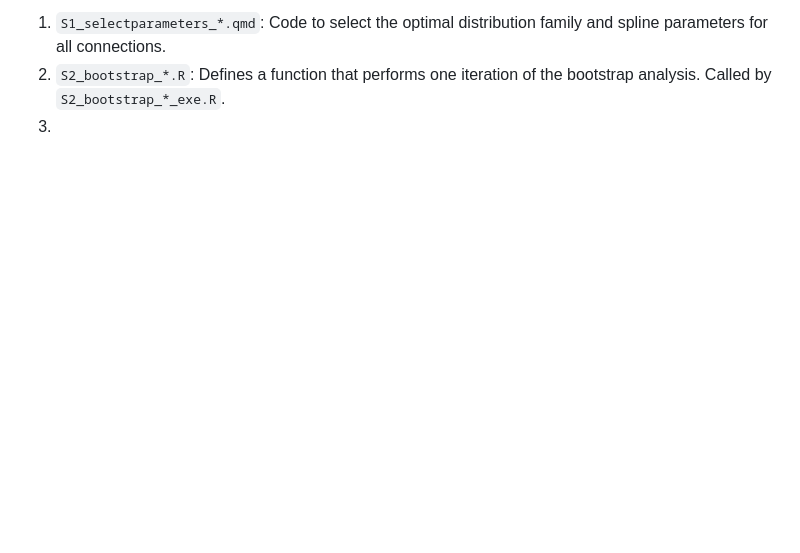
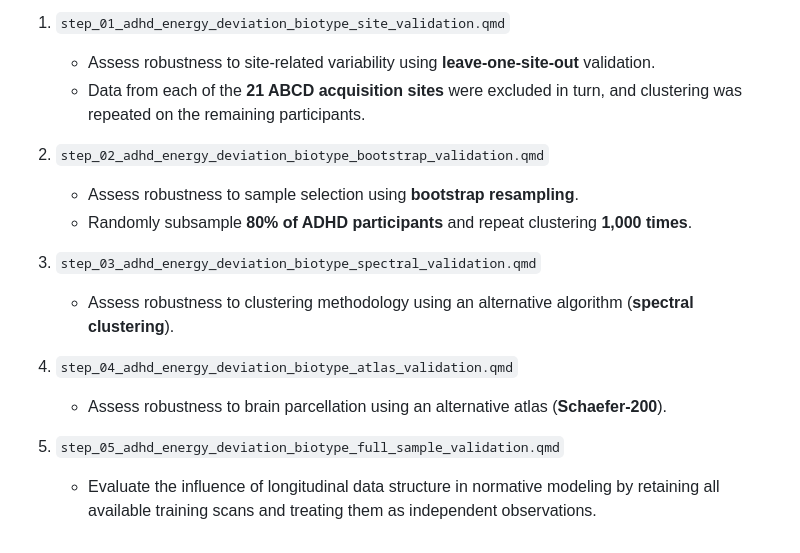
Before and after one commit to CuiLabCIBR/ABCD_ADHD_Control_Energy, a Markdown page: README.md, the part around one of its changes. GitHub-like rendering; blank space fills up the shorter version.

```diff
--- a/README.md
+++ b/README.md
@@ -59,4 +129,17 @@ Scripts for constructing normative models and computing individual deviations pe
 
-1. `S1_selectparameters_*.qmd`: Code to select the optimal distribution family and spline parameters for all connections.
-2. `S2_bootstrap_*.R`: Defines a function that performs one iteration of the bootstrap analysis. Called by `S2_bootstrap_*_exe.R`.
-3.
+1. `step_01_adhd_energy_deviation_biotype_site_validation.qmd`
+   - Assess robustness to site-related variability using **leave-one-site-out** validation.
+   - Data from each of the **21 ABCD acquisition sites** were excluded in turn, and clustering was repeated on the remaining participants.
+
+2. `step_02_adhd_energy_deviation_biotype_bootstrap_validation.qmd`
+   - Assess robustness to sample selection using **bootstrap resampling**.
+   - Randomly subsample **80% of ADHD participants** and repeat clustering **1,000 times**.
+
+3. `step_03_adhd_energy_deviation_biotype_spectral_validation.qmd`
+   - Assess robustness to clustering methodology using an alternative algorithm (**spectral clustering**).
+
+4. `step_04_adhd_energy_deviation_biotype_atlas_validation.qmd`
+   - Assess robustness to brain parcellation using an alternative atlas (**Schaefer-200**).
+
+5. `step_05_adhd_energy_deviation_biotype_full_sample_validation.qmd`
+   - Evaluate the influence of longitudinal data structure in normative modeling by retaining all available training scans and treating them as independent observations.
```
Also changed, not shown: other parts of README.md (+90 -20 lines).
